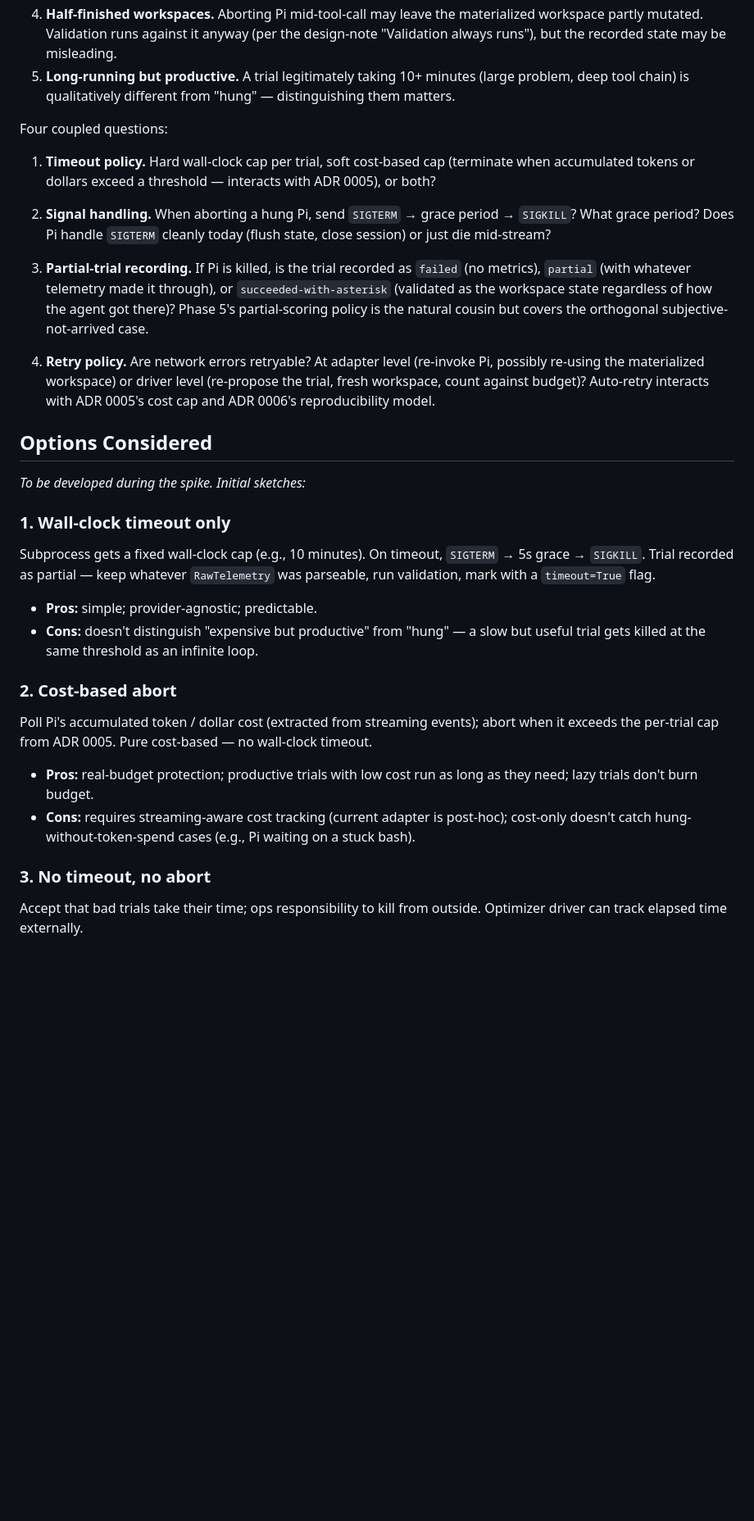
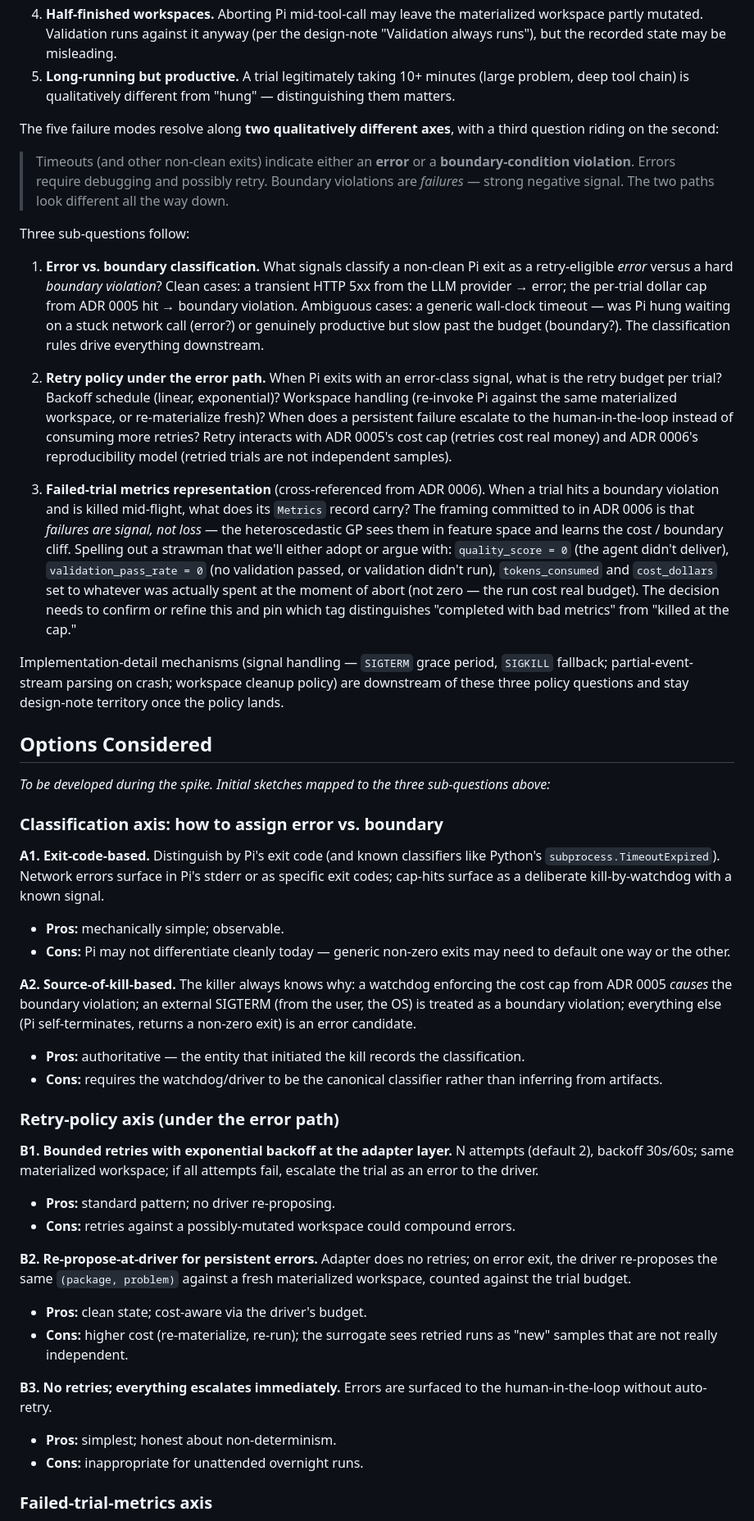
Before and after one commit to soulstrop/pi-agent-space, a Markdown page: docs/adrs/0007-pi-invocation-lifecycle.md, the part around one of its changes. Shown at 82% size. Rendered like a GitHub page; blank space fills up the shorter version.

Commit message:
docs(adr): reshape ADR 0007 with three-axis framing
Refactor the Context to the cleaner classification surfaced during
the ADR 0006 discussion: timeouts indicate either an error
(retry-eligible) or a boundary-condition violation (failure with
strong negative signal). Three sub-questions follow:

  1. Error vs. boundary classification — which signals/conditions
     classify a non-clean exit as retry-eligible vs. failure.
  2. Retry policy under the error path — retry budget, backoff,
     workspace reuse, escalation to human.
  3. Failed-trial metrics representation — owned here per ADR 0006's
     forward pointer; the framing committed there ("failures are
     signal, not loss") needs concrete shape.

Implementation-detail mechanisms (signal handling, partial-event-
stream parsing, workspace cleanup) are downstream of the policy
decisions and stay design-note territory once the policy lands.

Reshape Options Considered to map to the three axes:

  Classification:
    A1 exit-code-based, A2 source-of-kill-based.
  Retry:
    B1 adapter-layer with bounded retries + exponential backoff,
    B2 driver-level re-propose against a fresh workspace,
    B3 no retries, everything escalates to human.
  Failed-trial metrics:
    C1 zero quality + real cost + boundary_violation tag,
    C2 separate FailureRecord type instead of Metrics,
    C3 Metrics with a status enum (completed / boundary_violation
       / error_escalated).

Each option carries its own pros/cons. Status remains Proposed;
Decision / Reconsider Triggers / Consequences still TBD pending
the actual decision discussion.

Co-Authored-By: Claude Opus 4.7 <noreply@anthropic.com>

```diff
--- a/docs/adrs/0007-pi-invocation-lifecycle.md
+++ b/docs/adrs/0007-pi-invocation-lifecycle.md
@@ -14,35 +14,47 @@ The Phase 2 `CliSubprocessAdapter` invokes Pi with a plain `subprocess.run(...)`
 4. **Half-finished workspaces.** Aborting Pi mid-tool-call may leave the materialized workspace partly mutated. Validation runs against it anyway (per the design-note "Validation always runs"), but the recorded state may be misleading.
 5. **Long-running but productive.** A trial legitimately taking 10+ minutes (large problem, deep tool chain) is qualitatively different from "hung" — distinguishing them matters.
 
-Four coupled questions:
+The five failure modes resolve along **two qualitatively different axes**, with a third question riding on the second:
 
-1. **Timeout policy.** Hard wall-clock cap per trial, soft cost-based cap (terminate when accumulated tokens or dollars exceed a threshold — interacts with ADR 0005), or both?
+> Timeouts (and other non-clean exits) indicate either an **error** or a **boundary-condition violation**. Errors require debugging and possibly retry. Boundary violations are *failures* — strong negative signal. The two paths look different all the way down.
 
-2. **Signal handling.** When aborting a hung Pi, send `SIGTERM` → grace period → `SIGKILL`? What grace period? Does Pi handle `SIGTERM` cleanly today (flush state, close session) or just die mid-stream?
+Three sub-questions follow:
 
-3. **Partial-trial recording.** If Pi is killed, is the trial recorded as `failed` (no metrics), `partial` (with whatever telemetry made it through), or `succeeded-with-asterisk` (validated as the workspace state regardless of how the agent got there)? Phase 5's partial-scoring policy is the natural cousin but covers the orthogonal subjective-not-arrived case.
+1. **Error vs. boundary classification.** What signals classify a non-clean Pi exit as a retry-eligible *error* versus a hard *boundary violation*? Clean cases: a transient HTTP 5xx from the LLM provider → error; the per-trial dollar cap from ADR 0005 hit → boundary violation. Ambiguous cases: a generic wall-clock timeout — was Pi hung waiting on a stuck network call (error?) or genuinely productive but slow past the budget (boundary?). The classification rules drive everything downstream.
 
-4. **Retry policy.** Are network errors retryable? At adapter level (re-invoke Pi, possibly re-using the materialized workspace) or driver level (re-propose the trial, fresh workspace, count against budget)? Auto-retry interacts with ADR 0005's cost cap and ADR 0006's reproducibility model.
+2. **Retry policy under the error path.** When Pi exits with an error-class signal, what is the retry budget per trial? Backoff schedule (linear, exponential)? Workspace handling (re-invoke Pi against the same materialized workspace, or re-materialize fresh)? When does a persistent failure escalate to the human-in-the-loop instead of consuming more retries? Retry interacts with ADR 0005's cost cap (retries cost real money) and ADR 0006's reproducibility model (retried trials are not independent samples).
+
+3. **Failed-trial metrics representation** (cross-referenced from ADR 0006). When a trial hits a boundary violation and is killed mid-flight, what does its `Metrics` record carry? The framing committed to in ADR 0006 is that *failures are signal, not loss* — the heteroscedastic GP sees them in feature space and learns the cost / boundary cliff. Spelling out a strawman that we'll either adopt or argue with: `quality_score = 0` (the agent didn't deliver), `validation_pass_rate = 0` (no validation passed, or validation didn't run), `tokens_consumed` and `cost_dollars` set to whatever was actually spent at the moment of abort (not zero — the run cost real budget). The decision needs to confirm or refine this and pin which tag distinguishes "completed with bad metrics" from "killed at the cap."
+
+Implementation-detail mechanisms (signal handling — `SIGTERM` grace period, `SIGKILL` fallback; partial-event-stream parsing on crash; workspace cleanup policy) are downstream of these three policy questions and stay design-note territory once the policy lands.
 
 ## Options Considered
 
-*To be developed during the spike. Initial sketches:*
+*To be developed during the spike. Initial sketches mapped to the three sub-questions above:*
 
-### 1. Wall-clock timeout only
+### Classification axis: how to assign error vs. boundary
 
-Subprocess gets a fixed wall-clock cap (e.g., 10 minutes). On timeout, `SIGTERM` → 5s grace → `SIGKILL`. Trial recorded as partial — keep whatever `RawTelemetry` was parseable, run validation, mark with a `timeout=True` flag.
+**A1. Exit-code-based.** Distinguish by Pi's exit code (and known classifiers like Python's `subprocess.TimeoutExpired`). Network errors surface in Pi's stderr or as specific exit codes; cap-hits surface as a deliberate kill-by-watchdog with a known signal.
+* **Pros:** mechanically simple; observable.
+* **Cons:** Pi may not differentiate cleanly today — generic non-zero exits may need to default one way or the other.
 
-* **Pros:** simple; provider-agnostic; predictable.
-* **Cons:** doesn't distinguish "expensive but productive" from "hung" — a slow but useful trial gets killed at the same threshold as an infinite loop.
+**A2. Source-of-kill-based.** The killer always knows why: a watchdog enforcing the cost cap from ADR 0005 *causes* the boundary violation; an external SIGTERM (from the user, the OS) is treated as a boundary violation; everything else (Pi self-terminates, returns a non-zero exit) is an error candidate.
+* **Pros:** authoritative — the entity that initiated the kill records the classification.
+* **Cons:** requires the watchdog/driver to be the canonical classifier rather than inferring from artifacts.
 
-### 2. Cost-based abort
+### Retry-policy axis (under the error path)
 
-Poll Pi's accumulated token / dollar cost (extracted from streaming events); abort when it exceeds the per-trial cap from ADR 0005. Pure cost-based — no wall-clock timeout.
+**B1. Bounded retries with exponential backoff at the adapter layer.** N attempts (default 2), backoff 30s/60s; same materialized workspace; if all attempts fail, escalate the trial as an error to the driver.
+* **Pros:** standard pattern; no driver re-proposing.
+* **Cons:** retries against a possibly-mutated workspace could compound errors.
 
-* **Pros:** real-budget protection; productive trials with low cost run as long as they need; lazy trials don't burn budget.
-* **Cons:** requires streaming-aware cost tracking (current adapter is post-hoc); cost-only doesn't catch hung-without-token-spend cases (e.g., Pi waiting on a stuck bash).
+**B2. Re-propose-at-driver for persistent errors.** Adapter does no retries; on error exit, the driver re-proposes the same `(package, problem)` against a fresh materialized workspace, counted against the trial budget.
+* **Pros:** clean state; cost-aware via the driver's budget.
+* **Cons:** higher cost (re-materialize, re-run); the surrogate sees retried runs as "new" samples that are not really independent.
 
-### 3. No timeout, no abort
+**B3. No retries; everything escalates immediately.** Errors are surfaced to the human-in-the-loop without auto-retry.
+* **Pros:** simplest; honest about non-determinism.
+* **Cons:** inappropriate for unattended overnight runs.
 
-Accept that bad trials take their time; ops responsibility to kill from outside. Optimizer driver can track elapsed time externally.
+### Failed-trial-metrics axis
 
```
Also changed, not shown: other parts of docs/adrs/0007-pi-invocation-lifecycle.md (+9 -7 lines).
